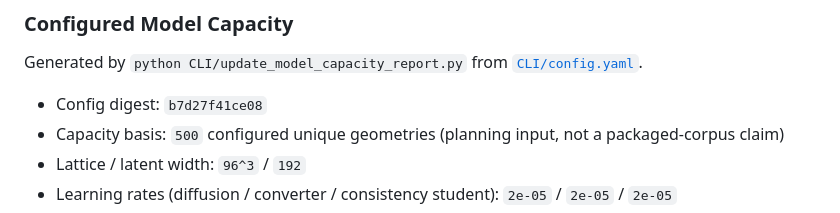
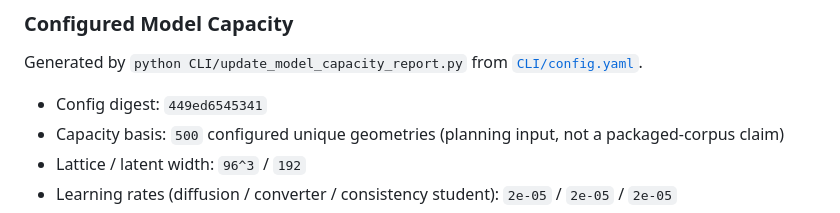
Before and after one commit to iamdarshg/research-paper, a Markdown page: README.md, the part around the change. GitHub-like rendering.

Commit message:
docs: update model capacity report [skip ci]

```diff
--- a/README.md
+++ b/README.md
@@ -198,7 +198,7 @@ Prints the smoke-run feature status summary. It is intentionally phrased as stat
 
 Generated by `python CLI/update_model_capacity_report.py` from [`CLI/config.yaml`](CLI/config.yaml).
 
-- Config digest: `b7d27f41ce08`
+- Config digest: `449ed6545341`
 - Capacity basis: `500` configured unique geometries (planning input, not a packaged-corpus claim)
 - Lattice / latent width: `96^3` / `192`
 - Learning rates (diffusion / converter / consistency student): `2e-05` / `2e-05` / `2e-05`
```
